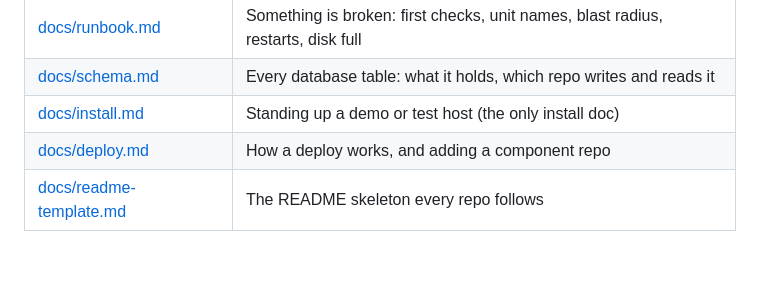
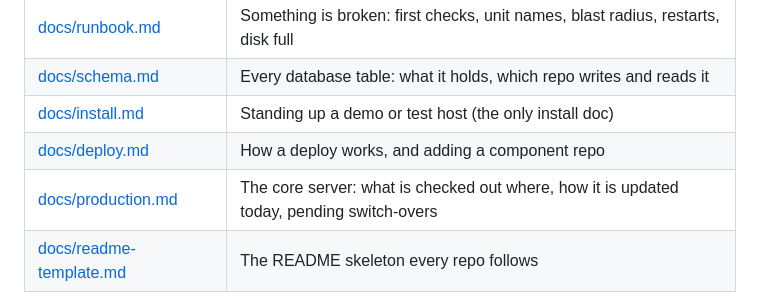
Before and after one commit to Amsterdam-Humanities-Labs/signlab_signcollect-stack, a Markdown page: README.md, the part around the change. Rendered like a GitHub page; blank space fills up the shorter version.

```diff
--- a/README.md
+++ b/README.md
@@ -13,6 +13,7 @@ own README.
 | [docs/schema.md](docs/schema.md) | Every database table: what it holds, which repo writes and reads it |
 | [docs/install.md](docs/install.md) | Standing up a demo or test host (the only install doc) |
 | [docs/deploy.md](docs/deploy.md) | How a deploy works, and adding a component repo |
+| [docs/production.md](docs/production.md) | The core server: what is checked out where, how it is updated today, pending switch-overs |
 | [docs/readme-template.md](docs/readme-template.md) | The README skeleton every repo follows |
 
 All repos live in the [Amsterdam-Humanities-Labs](https://github.com/orgs/Amsterdam-Humanities-Labs/repositories?q=signlab_)
```
Also changed, not shown: docs/deploy.md (+3 -0 lines), docs/production.md (added, +115 -0 lines).
